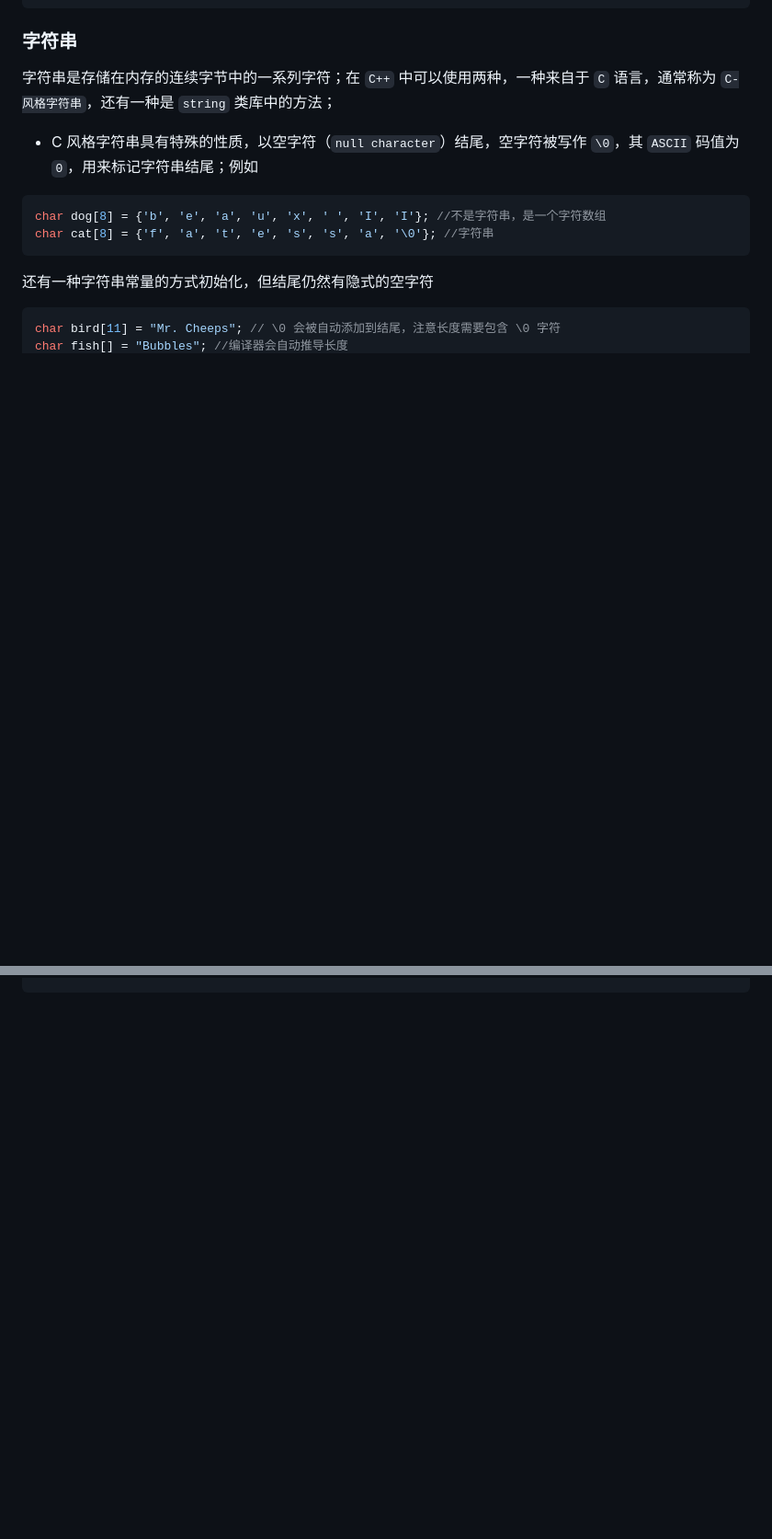
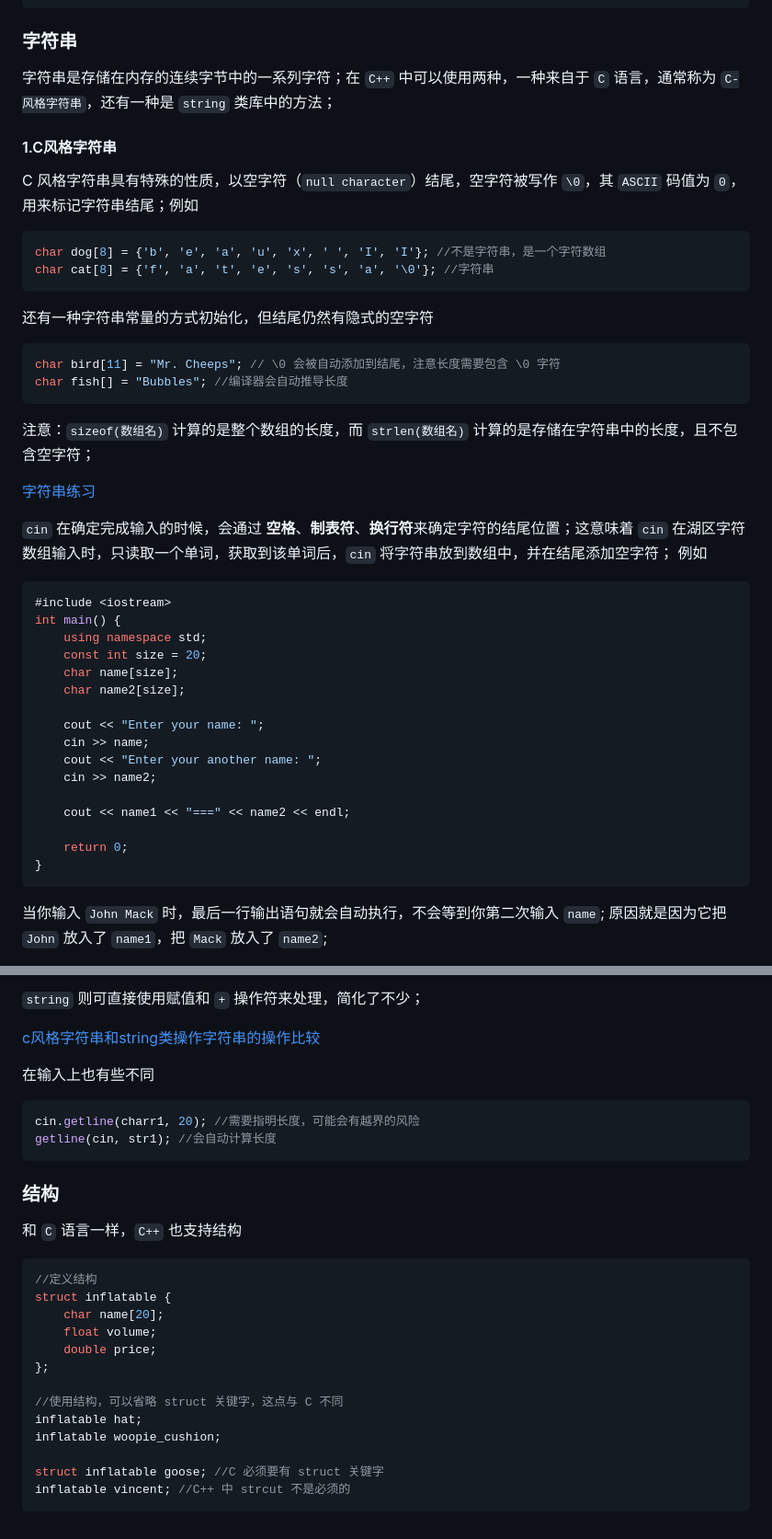
Before and after one commit to qwli7/cpp-all, a Markdown page: CppPrimePlus/README.MD, 2 parts joined by grey strips. Shown: that part at 92% size. Drawn GitHub-style; blank space fills up the shorter version.

Commit message:
Add Chapter04 字符串操作

````diff
--- a/CppPrimePlus/README.MD
+++ b/CppPrimePlus/README.MD
@@ -139,7 +139,9 @@ float balances[100] {}; //同上，全部为 0
 ### 字符串
 字符串是存储在内存的连续字节中的一系列字符；在 `C++` 中可以使用两种，一种来自于 `C` 语言，通常称为 `C-风格字符串`，还有一种是 `string` 类库中的方法；
 
-- C 风格字符串具有特殊的性质，以空字符（`null character`）结尾，空字符被写作 `\0`，其 `ASCII` 码值为 `0`，用来标记字符串结尾；例如
+#### 1.C风格字符串
+
+C 风格字符串具有特殊的性质，以空字符（`null character`）结尾，空字符被写作 `\0`，其 `ASCII` 码值为 `0`，用来标记字符串结尾；例如
 ```cpp
 char dog[8] = {'b', 'e', 'a', 'u', 'x', ' ', 'I', 'I'}; //不是字符串，是一个字符数组
 char cat[8] = {'f', 'a', 't', 'e', 's', 's', 'a', '\0'}; //字符串
@@ -149,3 +151,30 @@ char cat[8] = {'f', 'a', 't', 'e', 's', 's', 'a', '\0'}; //字符串
 char bird[11] = "Mr. Cheeps"; // \0 会被自动添加到结尾，注意长度需要包含 \0 字符
 char fish[] = "Bubbles"; //编译器会自动推导长度
 ```
+
+注意：`sizeof(数组名)` 计算的是整个数组的长度，而 `strlen(数组名)` 计算的是存储在字符串中的长度，且不包含空字符；
+
+[字符串练习](Chapter04/4.2_string.cpp)
+
+`cin` 在确定完成输入的时候，会通过 **空格**、**制表符**、**换行符**来确定字符的结尾位置；这意味着 `cin` 在湖区字符数组输入时，只读取一个单词，获取到该单词后，`cin` 将字符串放到数组中，并在结尾添加空字符；
+例如
+```cpp
+#include <iostream>
+int main() {
+    using namespace std;
+    const int size = 20;
+    char name[size];
+    char name2[size];
+
+    cout << "Enter your name: ";
+    cin >> name;
+    cout << "Enter your another name: ";
+    cin >> name2;
+
+    cout << name1 << "===" << name2 << endl;
+
+    return 0;
+}
+```
+当你输入 `John Mack` 时，最后一行输出语句就会自动执行，不会等到你第二次输入 `name`; 原因就是因为它把 `John` 放入了 `name1`，把 `Mack` 放入了 `name2`;
+
@@ -151,0 +216,28 @@ char fish[] = "Bubbles"; //编译器会自动推导长度
+`string` 则可直接使用赋值和 `+` 操作符来处理，简化了不少；
+
+[c风格字符串和string类操作字符串的操作比较](Chapter04/4.9_strtype3.cpp)
+
+在输入上也有些不同
+```cpp
+cin.getline(charr1, 20); //需要指明长度，可能会有越界的风险
+getline(cin, str1); //会自动计算长度
+```
+
+
+### 结构
+和 `C` 语言一样，`C++` 也支持结构
+```cpp
+//定义结构
+struct inflatable {
+    char name[20];
+    float volume;
+    double price;
+};
+
+//使用结构，可以省略 struct 关键字，这点与 C 不同
+inflatable hat;
+inflatable woopie_cushion;
+
+struct inflatable goose; //C 必须要有 struct 关键字
+inflatable vincent; //C++ 中 strcut 不是必须的
+```
````
Also changed, not shown: other parts of CppPrimePlus/README.MD (+35 -0 lines), CppPrimePlus/images/image_cin_getline.png (added), 2 other files.
